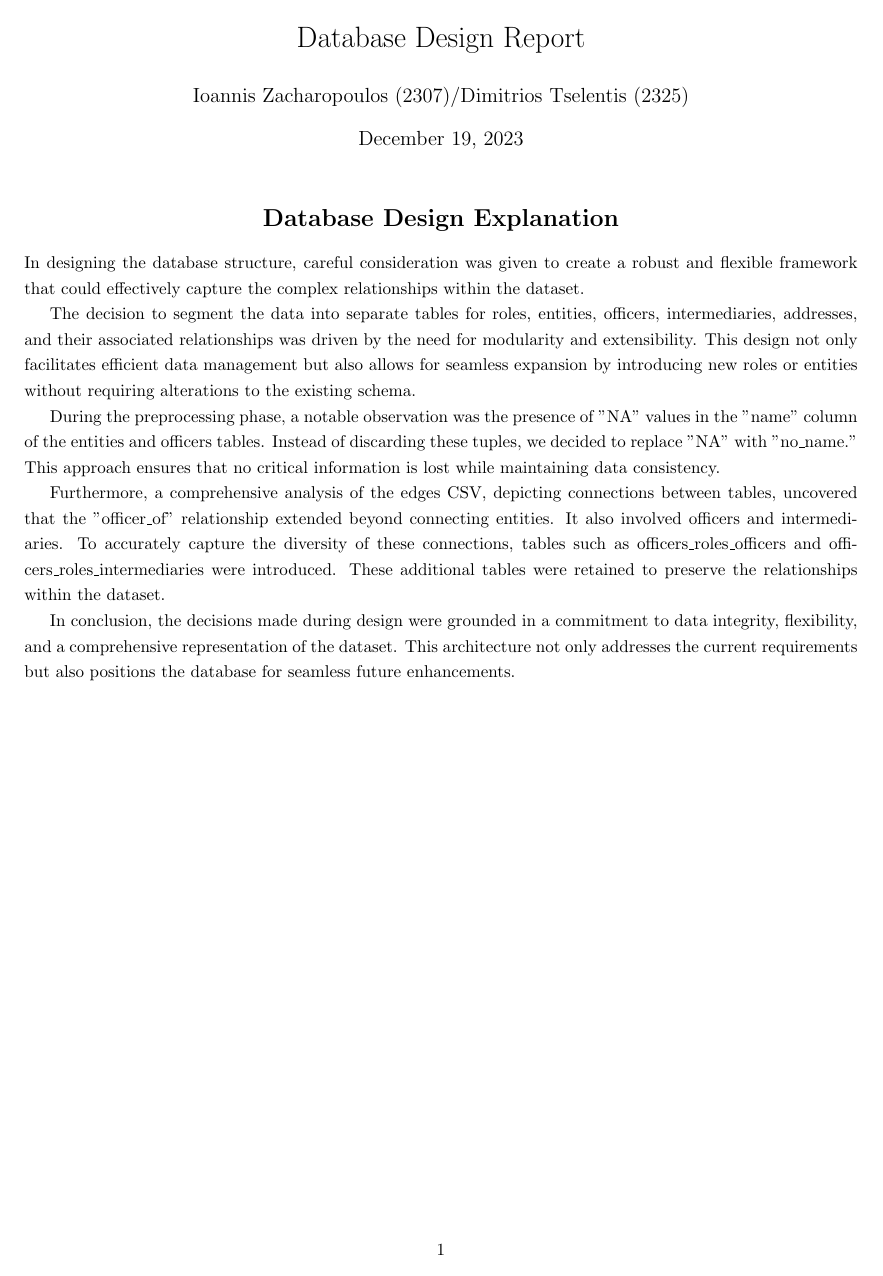
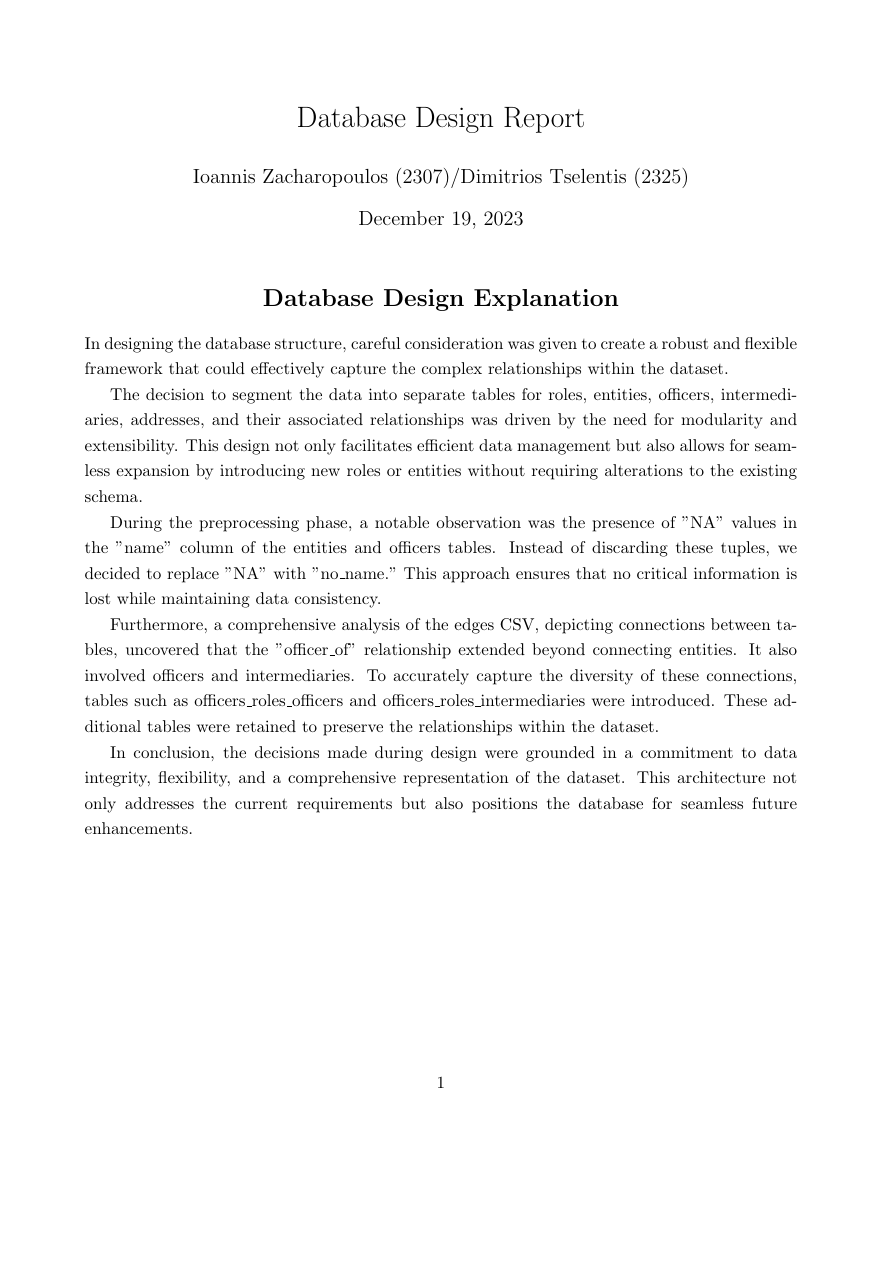
Before and after one commit to dimcel/Panama_papers_SQL, a LaTeX document (Report2/2307_2325_report2.tex): the whole page. Compiled offline with pdfLaTeX.

Commit message:
Minor fix to report2

```diff
--- a/Report2/2307_2325_report2.tex
+++ b/Report2/2307_2325_report2.tex
@@ -6,7 +6,7 @@
 \usepackage{enumitem}  % Added package for customizing itemize spacing
 \usepackage{setspace}  % Added package for customizing line spacing
 
-\geometry{a4paper, total={5.5in, 7.5in}, left=0.75in, right=0.75in, top=0.75in, bottom=0.75in}
+\geometry{a4paper}
 
 \title{Database Design Report}
 \author{Ioannis Zacharopoulos (2307)/Dimitrios Tselentis (2325)}
```
